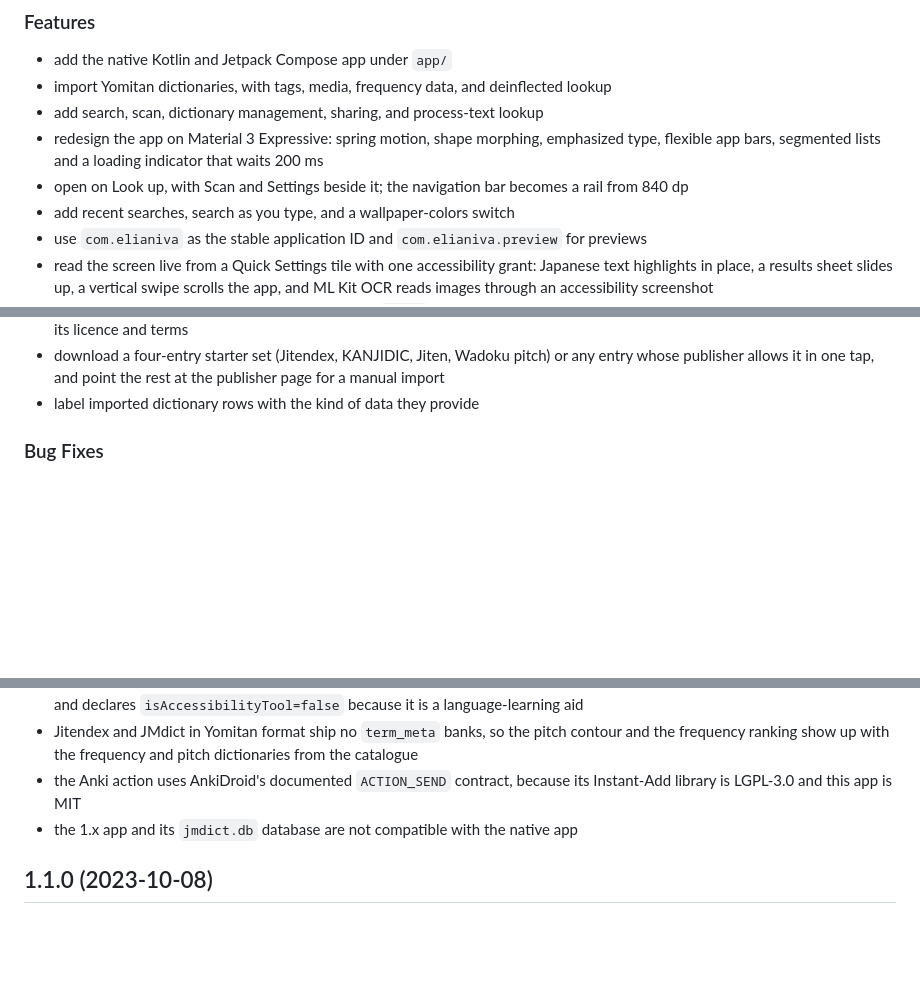
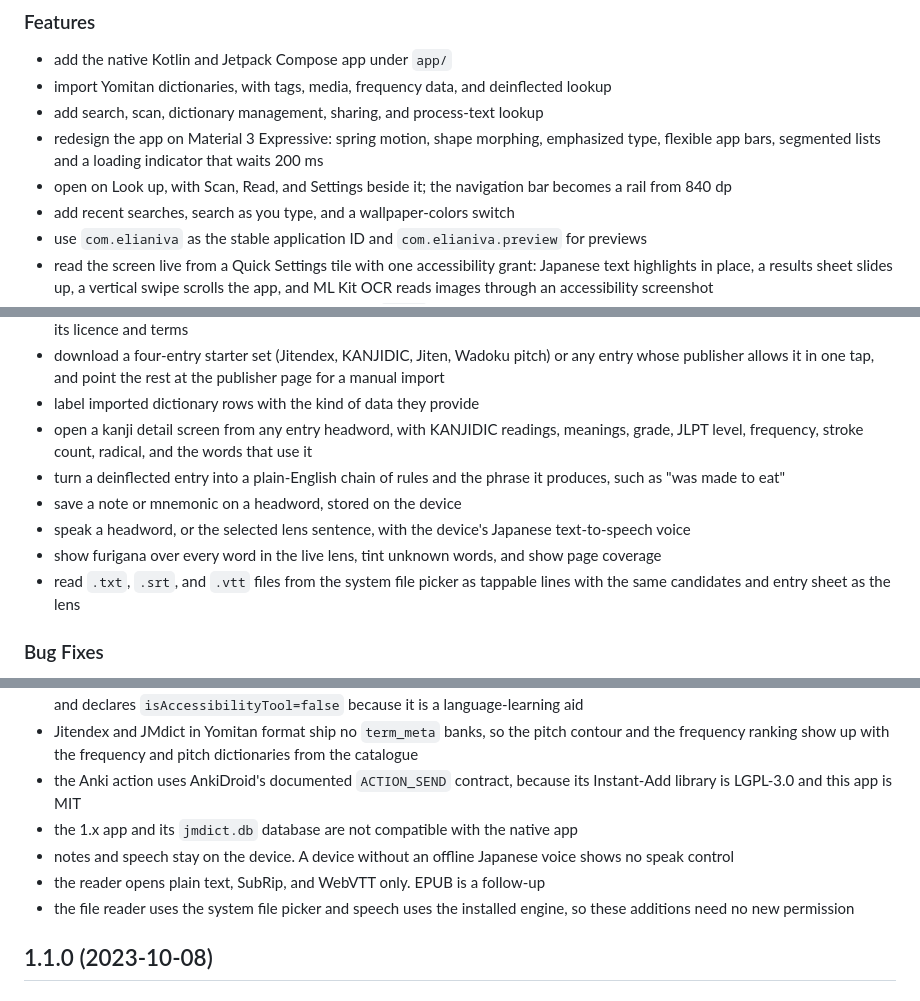
Before and after one commit to elianiva/jisho-lens, a Markdown page: CHANGELOG.md, 3 parts joined by grey strips. Rendered like a GitHub page; blank space fills up the shorter version.

Commit message:
docs: describe kanji, notes, speech, lens study, and the reader
Amp-Thread-ID: https://ampcode.com/threads/T-01a1d3db-3a7a-72ae-8ff1-8418d9f810ab

```diff
--- a/CHANGELOG.md
+++ b/CHANGELOG.md
@@ -10,7 +10,7 @@ All notable changes to this project will be documented in this file. See [standa
 * import Yomitan dictionaries, with tags, media, frequency data, and deinflected lookup
 * add search, scan, dictionary management, sharing, and process-text lookup
 * redesign the app on Material 3 Expressive: spring motion, shape morphing, emphasized type, flexible app bars, segmented lists and a loading indicator that waits 200 ms
-* open on Look up, with Scan and Settings beside it; the navigation bar becomes a rail from 840 dp
+* open on Look up, with Scan, Read, and Settings beside it; the navigation bar becomes a rail from 840 dp
 * add recent searches, search as you type, and a wallpaper-colors switch
 * use `com.elianiva` as the stable application ID and `com.elianiva.preview` for previews
 * read the screen live from a Quick Settings tile with one accessibility grant: Japanese text highlights in place, a results sheet slides up, a vertical swipe scrolls the app, and ML Kit OCR reads images through an accessibility screenshot
@@ -21,6 +21,12 @@ All notable changes to this project will be documented in this file. See [standa
 * browse a Yomitan dictionary catalogue grouped into terms, kanji, frequency, pitch, and names or specialised entries, each with its licence and terms
 * download a four-entry starter set (Jitendex, KANJIDIC, Jiten, Wadoku pitch) or any entry whose publisher allows it in one tap, and point the rest at the publisher page for a manual import
 * label imported dictionary rows with the kind of data they provide
+* open a kanji detail screen from any entry headword, with KANJIDIC readings, meanings, grade, JLPT level, frequency, stroke count, radical, and the words that use it
+* turn a deinflected entry into a plain-English chain of rules and the phrase it produces, such as "was made to eat"
+* save a note or mnemonic on a headword, stored on the device
+* speak a headword, or the selected lens sentence, with the device's Japanese text-to-speech voice
+* show furigana over every word in the live lens, tint unknown words, and show page coverage
+* read `.txt`, `.srt`, and `.vtt` files from the system file picker as tappable lines with the same candidates and entry sheet as the lens
 
 ### Bug Fixes
 
@@ -39,6 +45,9 @@ All notable changes to this project will be documented in this file. See [standa
 * Jitendex and JMdict in Yomitan format ship no `term_meta` banks, so the pitch contour and the frequency ranking show up with the frequency and pitch dictionaries from the catalogue
 * the Anki action uses AnkiDroid's documented `ACTION_SEND` contract, because its Instant-Add library is LGPL-3.0 and this app is MIT
 * the 1.x app and its `jmdict.db` database are not compatible with the native app
+* notes and speech stay on the device. A device without an offline Japanese voice shows no speak control
+* the reader opens plain text, SubRip, and WebVTT only. EPUB is a follow-up
+* the file reader uses the system file picker and speech uses the installed engine, so these additions need no new permission
 
 ## 1.1.0 (2023-10-08)
 
```
Also changed, not shown: 1 other file.
